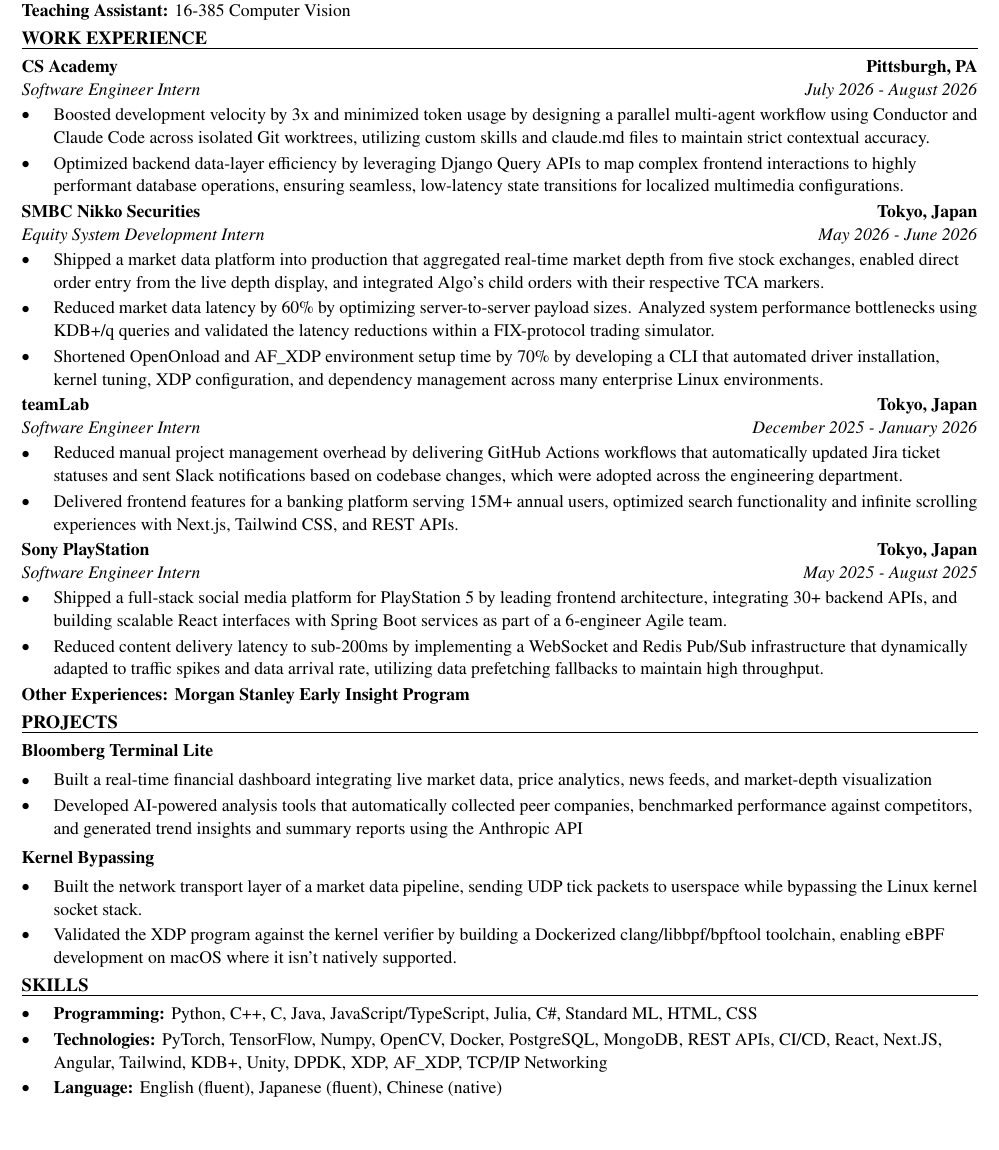
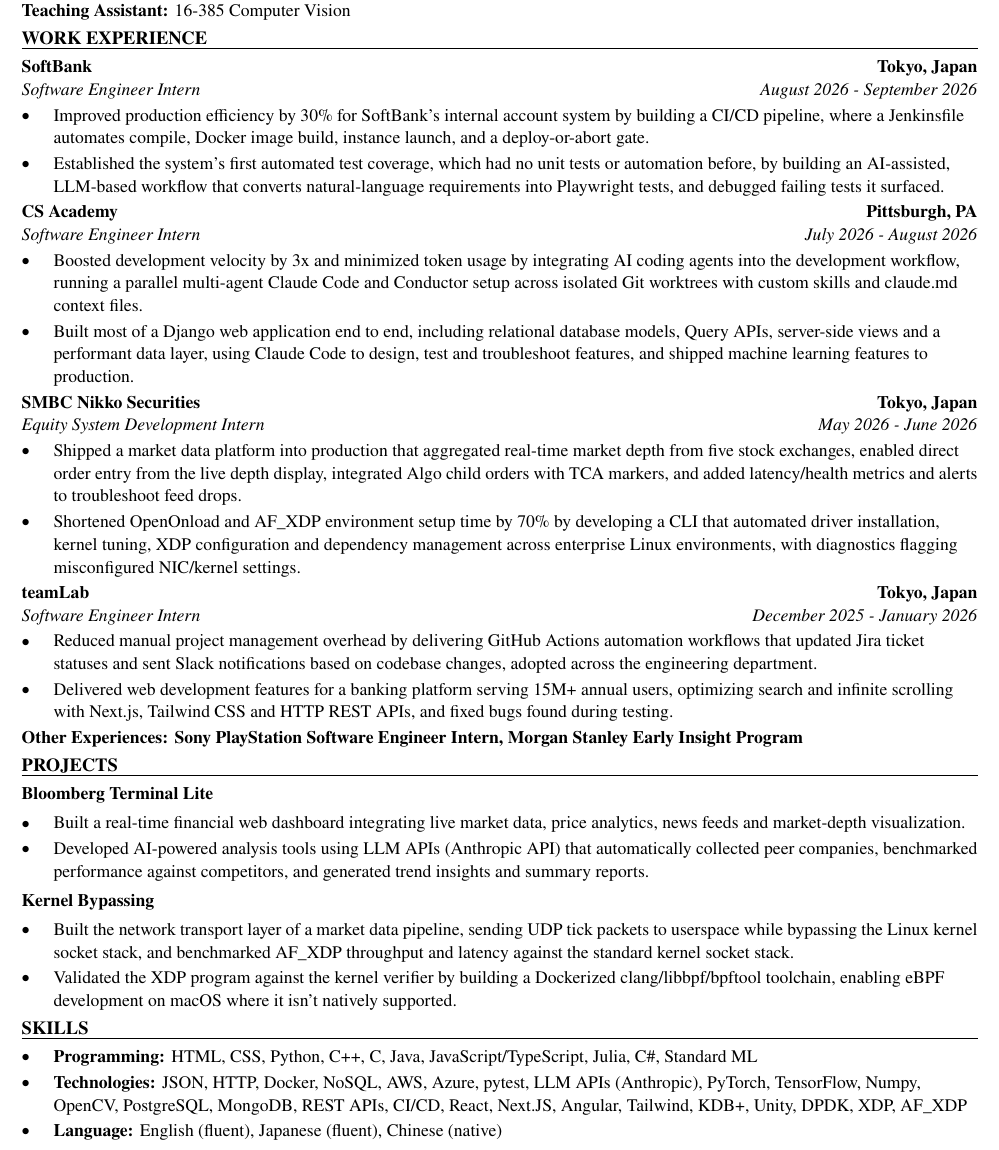
Before and after one commit to xinyichan04/resume, a LaTeX CV (resume.tex, which reads skills.tex): part of the page, cut so that both start at the same text, the shorter picture padded with empty space. Compiled offline with pdfLaTeX.

Commit message:
Tailor for FDB (First Databank, Inc.): Software Engineering Intern (ATS score 55.9 -> 100.0)

```diff
--- a/resume.tex
+++ b/resume.tex
@@ -50,42 +50,41 @@
 \textbf{Teaching Assistant:} 16-385 Computer Vision
 
 \section*{WORK EXPERIENCE}
+\entry{SoftBank}{Tokyo, Japan}{Software Engineer Intern}{August 2026 - September 2026}
+\begin{itemize}
+  \item Improved production efficiency by 30\% for SoftBank's internal account system by building a CI/CD pipeline, where a Jenkinsfile automates compile, Docker image build, instance launch, and a deploy-or-abort gate.
+  \item Established the system's first automated test coverage, which had no unit tests or automation before, by building an AI-assisted, LLM-based workflow that converts natural-language requirements into Playwright tests, and debugged failing tests it surfaced.
+\end{itemize}
+
 \entry{CS Academy}{Pittsburgh, PA}{Software Engineer Intern}{July 2026 - August 2026}
 \begin{itemize}
-  \item Boosted development velocity by 3x and minimized token usage by designing a parallel multi-agent workflow using Conductor and Claude Code across isolated Git worktrees, utilizing custom skills and claude.md files to maintain strict contextual accuracy.
-  \item Optimized backend data-layer efficiency by leveraging Django Query APIs to map complex frontend interactions to highly performant database operations, ensuring seamless, low-latency state transitions for localized multimedia configurations.
+  \item Boosted development velocity by 3x and minimized token usage by integrating AI coding agents into the development workflow, running a parallel multi-agent Claude Code and Conductor setup across isolated Git worktrees with custom skills and claude.md context files.
+  \item Built most of a Django web application end to end, including relational database models, Query APIs, server-side views and a performant data layer, using Claude Code to design, test and troubleshoot features, and shipped machine learning features to production.
 \end{itemize}
 
 \entry{SMBC Nikko Securities}{Tokyo, Japan}{Equity System Development Intern}{May 2026 - June 2026}
 \begin{itemize}
-  \item Shipped a market data platform into production that aggregated real-time market depth from five stock exchanges, enabled direct order entry from the live depth display, and integrated Algo's child orders with their respective TCA markers.
-  \item Reduced market data latency by 60\% by optimizing server-to-server payload sizes. Analyzed system performance bottlenecks using KDB+/q queries and validated the latency reductions within a FIX-protocol trading simulator.
-  \item Shortened OpenOnload and AF\_XDP environment setup time by 70\% by developing a CLI that automated driver installation, kernel tuning, XDP configuration, and dependency management across many enterprise Linux environments.
+  \item Shipped a market data platform into production that aggregated real-time market depth from five stock exchanges, enabled direct order entry from the live depth display, integrated Algo child orders with TCA markers, and added latency/health metrics and alerts to troubleshoot feed drops.
+  \item Shortened OpenOnload and AF\_XDP environment setup time by 70\% by developing a CLI that automated driver installation, kernel tuning, XDP configuration and dependency management across enterprise Linux environments, with diagnostics flagging misconfigured NIC/kernel settings.
 \end{itemize}
 
 \entry{teamLab}{Tokyo, Japan}{Software Engineer Intern}{December 2025 - January 2026}
 \begin{itemize}
-  \item Reduced manual project management overhead by delivering GitHub Actions workflows that automatically updated Jira ticket statuses and sent Slack notifications based on codebase changes, which were adopted across the engineering department.
-  \item Delivered frontend features for a banking platform serving 15M+ annual users, optimized search functionality and infinite scrolling experiences with Next.js, Tailwind CSS, and REST APIs.
+  \item Reduced manual project management overhead by delivering GitHub Actions automation workflows that updated Jira ticket statuses and sent Slack notifications based on codebase changes, adopted across the engineering department.
+  \item Delivered web development features for a banking platform serving 15M+ annual users, optimizing search and infinite scrolling with Next.js, Tailwind CSS and HTTP REST APIs, and fixed bugs found during testing.
 \end{itemize}
-
-\entry{Sony PlayStation}{Tokyo, Japan}{Software Engineer Intern}{May 2025 - August 2025}
-\begin{itemize}
-  \item Shipped a full-stack social media platform for PlayStation 5 by leading frontend architecture, integrating 30+ backend APIs, and building scalable React interfaces with Spring Boot services as part of a 6-engineer Agile team.
-  \item Reduced content delivery latency to sub-200ms by implementing a WebSocket and Redis Pub/Sub infrastructure that dynamically adapted to traffic spikes and data arrival rate, utilizing data prefetching fallbacks to maintain high throughput.
-\end{itemize}
-\textbf{Other Experiences: Morgan Stanley Early Insight Program}
+\textbf{Other Experiences: Sony PlayStation Software Engineer Intern, Morgan Stanley Early Insight Program}
 
 \section*{PROJECTS}
 \textbf{Bloomberg Terminal Lite}\par\vspace{2pt}
 \begin{itemize}
-  \item Built a real-time financial dashboard integrating live market data, price analytics, news feeds, and market-depth visualization
-  \item Developed AI-powered analysis tools that automatically collected peer companies, benchmarked performance against competitors, and generated trend insights and summary reports using the Anthropic API
+  \item Built a real-time financial web dashboard integrating live market data, price analytics, news feeds and market-depth visualization.
+  \item Developed AI-powered analysis tools using LLM APIs (Anthropic API) that automatically collected peer companies, benchmarked performance against competitors, and generated trend insights and summary reports.
 \end{itemize}
 \vspace{2pt}
 \textbf{Kernel Bypassing}\par\vspace{2pt}
 \begin{itemize}
-  \item Built the network transport layer of a market data pipeline, sending UDP tick packets to userspace while bypassing the Linux kernel socket stack.
+  \item Built the network transport layer of a market data pipeline, sending UDP tick packets to userspace while bypassing the Linux kernel socket stack, and benchmarked AF\_XDP throughput and latency against the standard kernel socket stack.
   \item Validated the XDP program against the kernel verifier by building a Dockerized clang/libbpf/bpftool toolchain, enabling eBPF development on macOS where it isn't natively supported.
 \end{itemize}
 
--- a/skills.tex
+++ b/skills.tex
@@ -1,7 +1,7 @@
 % SKILLS section: the ONLY part the tailoring system rewrites.
 \section*{SKILLS}
 \begin{itemize}
-  \item \textbf{Programming:} Python, C++, C, Java, JavaScript/TypeScript, Julia, C\#, Standard ML, HTML, CSS
-  \item \textbf{Technologies:} PyTorch, TensorFlow, Numpy, OpenCV, Docker, PostgreSQL, MongoDB, REST APIs, CI/CD, React, Next.JS, Angular, Tailwind, KDB+, Unity, DPDK, XDP, AF\_XDP, TCP/IP Networking
+  \item \textbf{Programming:} HTML, CSS, Python, C++, C, Java, JavaScript/TypeScript, Julia, C\#, Standard ML
+  \item \textbf{Technologies:} JSON, HTTP, Docker, NoSQL, AWS, Azure, pytest, LLM APIs (Anthropic), PyTorch, TensorFlow, Numpy, OpenCV, PostgreSQL, MongoDB, REST APIs, CI/CD, React, Next.JS, Angular, Tailwind, KDB+, Unity, DPDK, XDP, AF\_XDP
   \item \textbf{Language:} English (fluent), Japanese (fluent), Chinese (native)
 \end{itemize}
```
